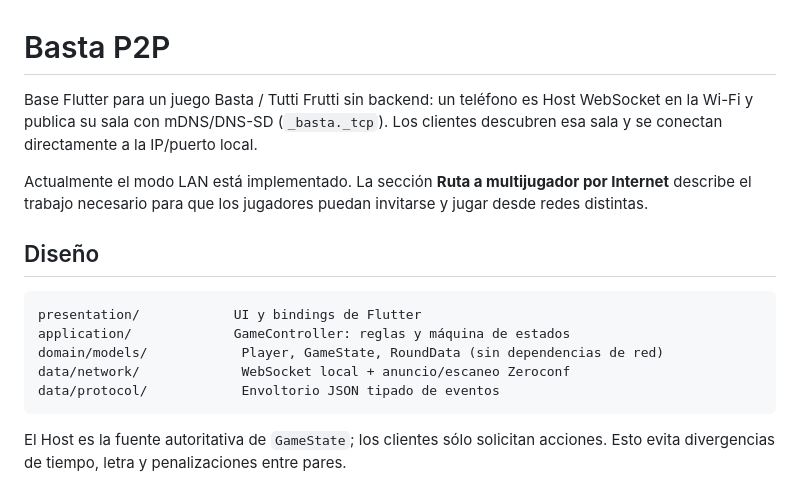
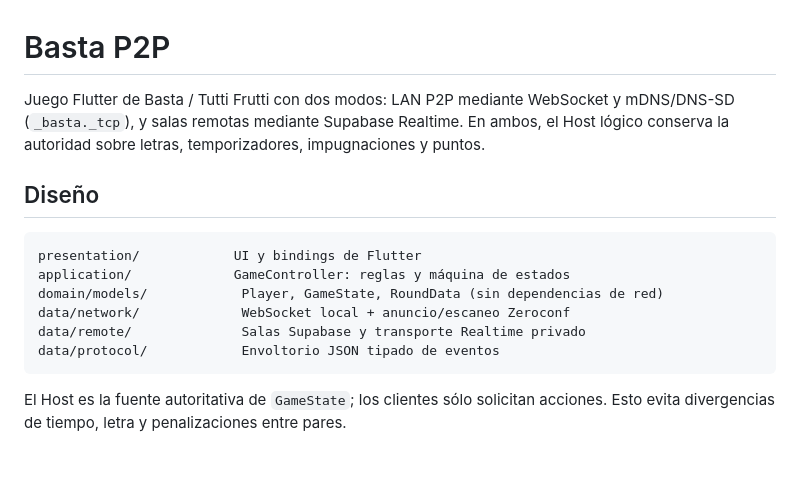
Before and after one commit to alresave/basta, a Markdown page: README.md, the part around one of its changes. Rendered like a GitHub page; blank space fills up the shorter version.

````diff
--- a/README.md
+++ b/README.md
@@ -1,8 +1,6 @@
 # Basta P2P
 
-Base Flutter para un juego Basta / Tutti Frutti sin backend: un teléfono es Host WebSocket en la Wi-Fi y publica su sala con mDNS/DNS-SD (`_basta._tcp`). Los clientes descubren esa sala y se conectan directamente a la IP/puerto local.
-
-Actualmente el modo LAN está implementado. La sección **Ruta a multijugador por Internet** describe el trabajo necesario para que los jugadores puedan invitarse y jugar desde redes distintas.
+Juego Flutter de Basta / Tutti Frutti con dos modos: LAN P2P mediante WebSocket y mDNS/DNS-SD (`_basta._tcp`), y salas remotas mediante Supabase Realtime. En ambos, el Host lógico conserva la autoridad sobre letras, temporizadores, impugnaciones y puntos.
 
 ## Diseño
 
@@ -11,6 +9,7 @@ presentation/            UI y bindings de Flutter
 application/             GameController: reglas y máquina de estados
 domain/models/            Player, GameState, RoundData (sin dependencias de red)
 data/network/             WebSocket local + anuncio/escaneo Zeroconf
+data/remote/              Salas Supabase y transporte Realtime privado
 data/protocol/            Envoltorio JSON tipado de eventos
 ```
 
````
Also changed, not shown: other parts of README.md (+38 -26 lines).
